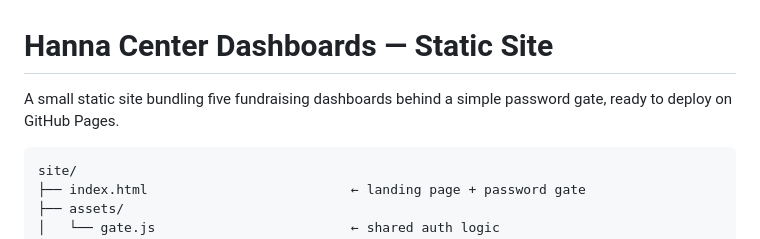
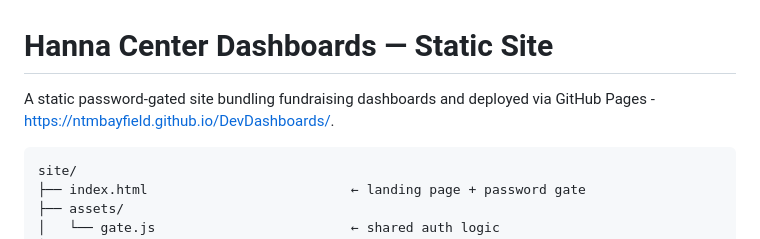
Before and after one commit to ntmbayfield/DevDashboards, a Markdown page: README.md, the part around the change. Drawn GitHub-style.

Commit message:
Revise README description and add GitHub Pages link
Updated project description for clarity and added deployment link.

````diff
--- a/README.md
+++ b/README.md
@@ -1,7 +1,6 @@
 # Hanna Center Dashboards — Static Site
 
-A small static site bundling five fundraising dashboards behind a simple
-password gate, ready to deploy on GitHub Pages.
+A static password-gated site bundling fundraising dashboards and deployed via GitHub Pages - https://ntmbayfield.github.io/DevDashboards/.
 
 ```
 site/
````
